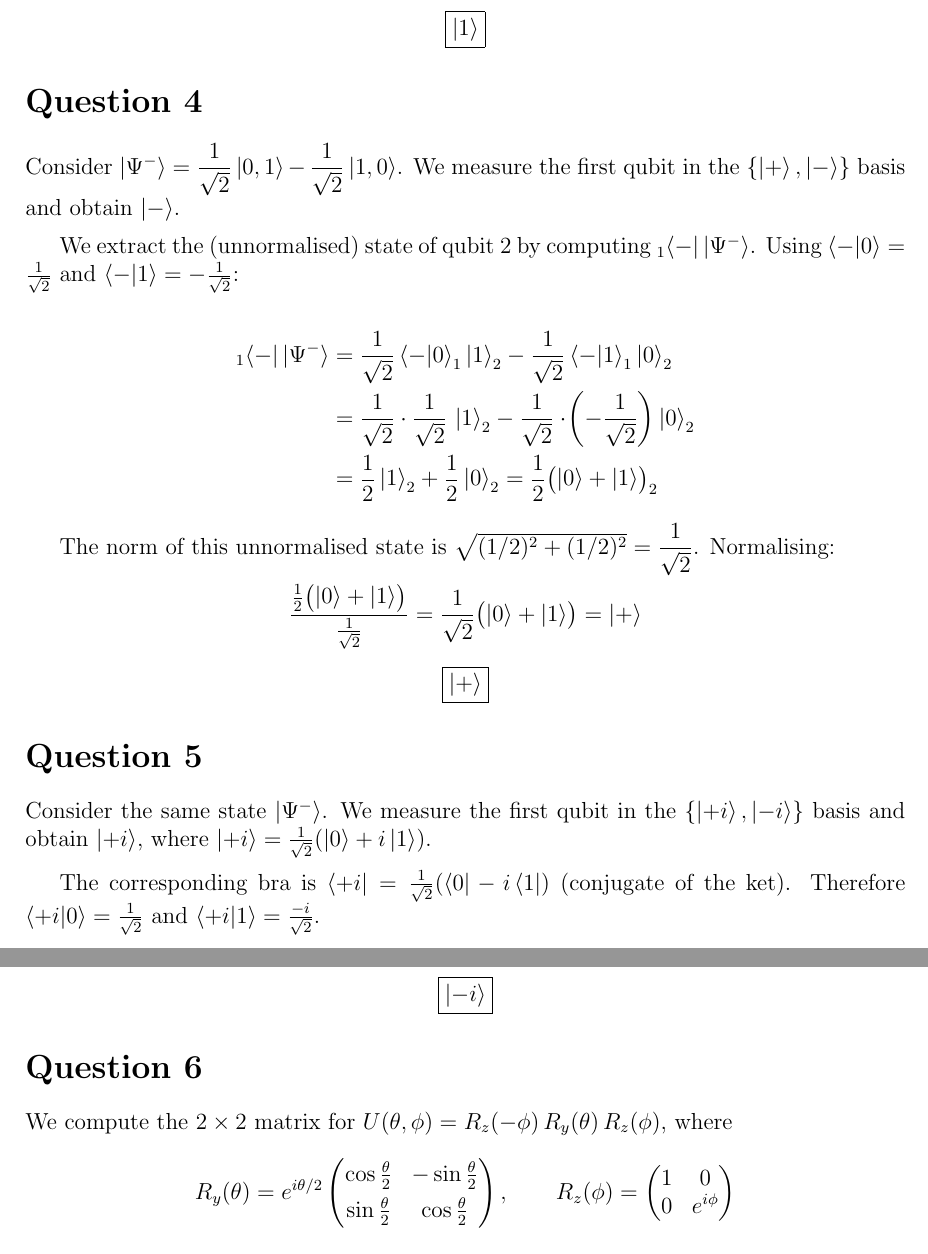
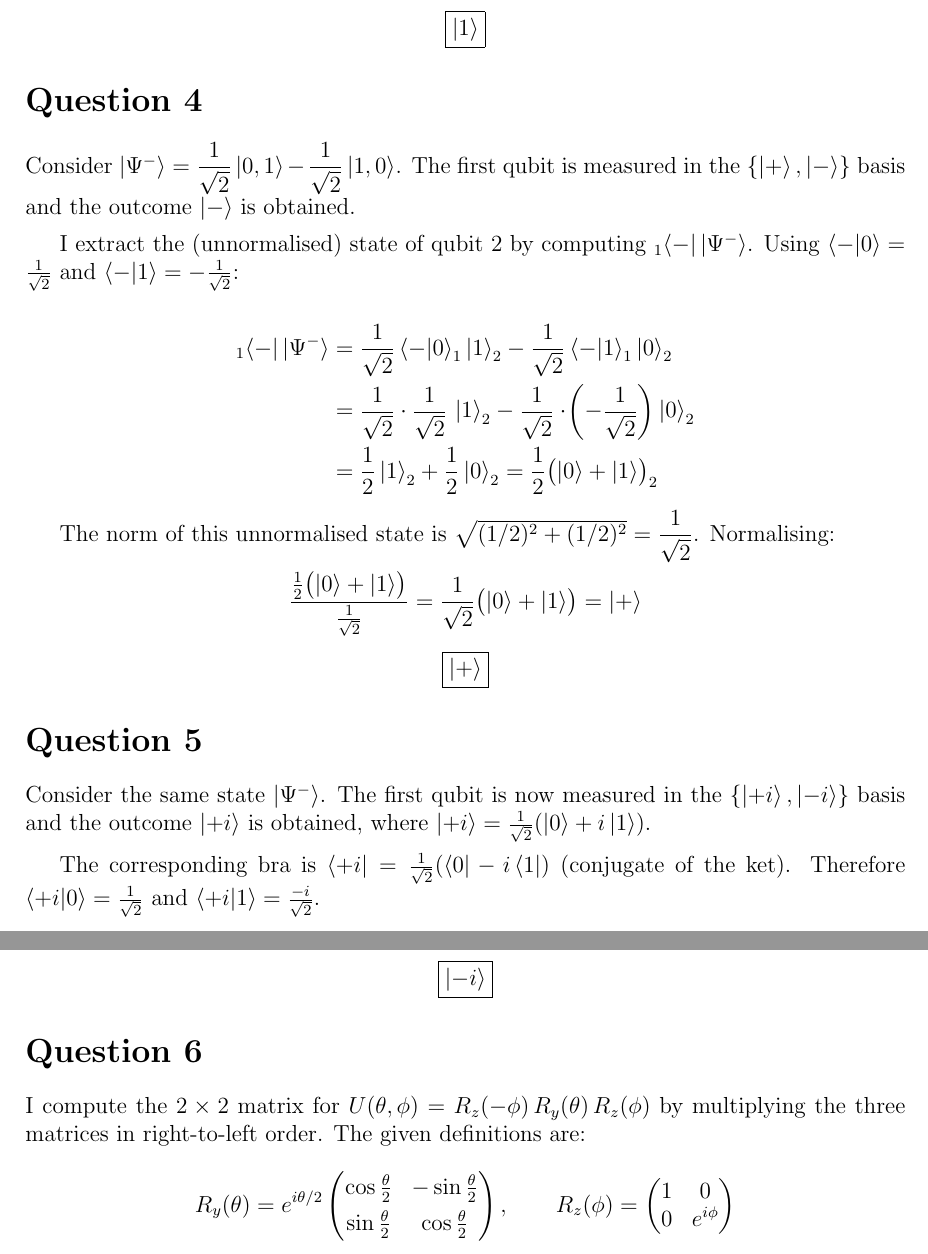
Before and after one commit to redkyo017/sussex_learning, a LaTeX problem sheet (module_1_foundation_of_quantum_computing/assignment_1/assignment_1.tex): two parts of pages 3 and 4 of 6, joined at a grey line, cut so that both start at the same text. Compiled offline with pdfLaTeX.

Commit message:
style: replace 'we' with 'I' throughout for individual submission voice

```diff
--- a/module_1_foundation_of_quantum_computing/assignment_1/assignment_1.tex
+++ b/module_1_foundation_of_quantum_computing/assignment_1/assignment_1.tex
@@ -131,10 +132,10 @@ $\ket{0}_1\otimes\ket{1}_2$, so the state of the second qubit is:
 \section*{Question 4}
 
 Consider $\ket{\Psi^-}=\dfrac{1}{\sqrt{2}}\ket{0,1}-\dfrac{1}{\sqrt{2}}\ket{1,0}$.
-We measure the first qubit in the $\{\ket{+},\ket{-}\}$ basis and obtain $\ket{-}$.
+The first qubit is measured in the $\{\ket{+},\ket{-}\}$ basis and the outcome $\ket{-}$ is obtained.
 
 \medskip
-We extract the (unnormalised) state of qubit 2 by computing
+I extract the (unnormalised) state of qubit 2 by computing
 ${}_{1}\!\bra{-}\ket{\Psi^-}$.
 Using $\braket{-|0}=\tfrac{1}{\sqrt{2}}$ and $\braket{-|1}=-\tfrac{1}{\sqrt{2}}$:
 
@@ -165,8 +166,8 @@ Normalising:
 % ---------------------------------------------------------------
 \section*{Question 5}
 
-Consider the same state $\ket{\Psi^-}$. We measure the first qubit in the
-$\{\ket{+i},\ket{-i}\}$ basis and obtain $\ket{+i}$, where
+Consider the same state $\ket{\Psi^-}$. The first qubit is now measured in the
+$\{\ket{+i},\ket{-i}\}$ basis and the outcome $\ket{+i}$ is obtained, where
 $\ket{+i}=\tfrac{1}{\sqrt{2}}(\ket{0}+i\ket{1})$.
 
 \medskip
@@ -203,8 +204,9 @@ Since a global phase factor ($i$) has no physical effect, the state of the secon
 % ---------------------------------------------------------------
 \section*{Question 6}
 
-We compute the $2\times2$ matrix for
-$U(\theta,\phi)=R_z(-\phi)\,R_y(\theta)\,R_z(\phi)$, where
+I compute the $2\times2$ matrix for
+$U(\theta,\phi)=R_z(-\phi)\,R_y(\theta)\,R_z(\phi)$ by multiplying the three matrices
+in right-to-left order. The given definitions are:
 
 \[
   R_y(\theta)=e^{i\theta/2}
```
Also changed, not shown: module_1_foundation_of_quantum_computing/assignment_1/assignment_1.tex (21 more changed lines).
